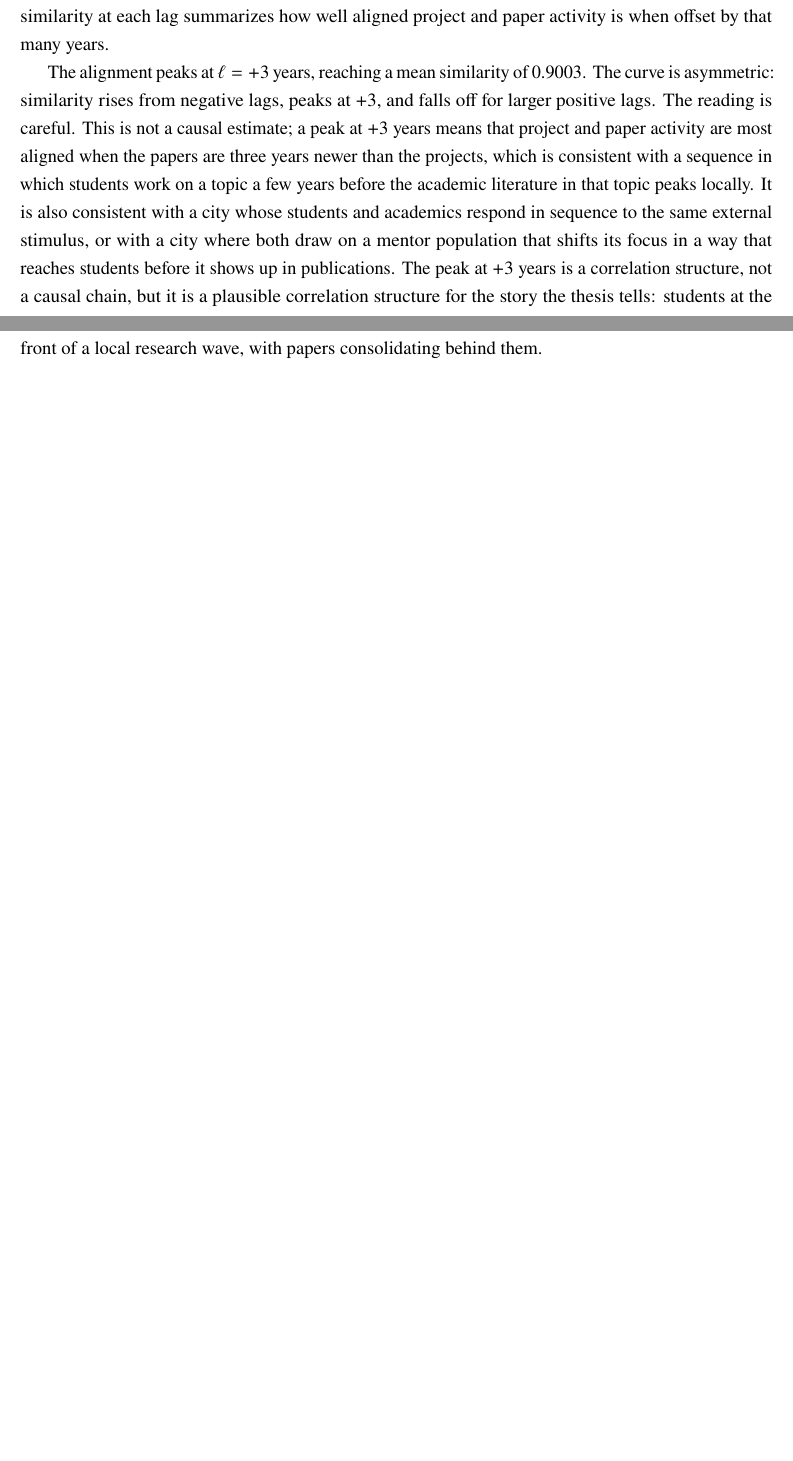
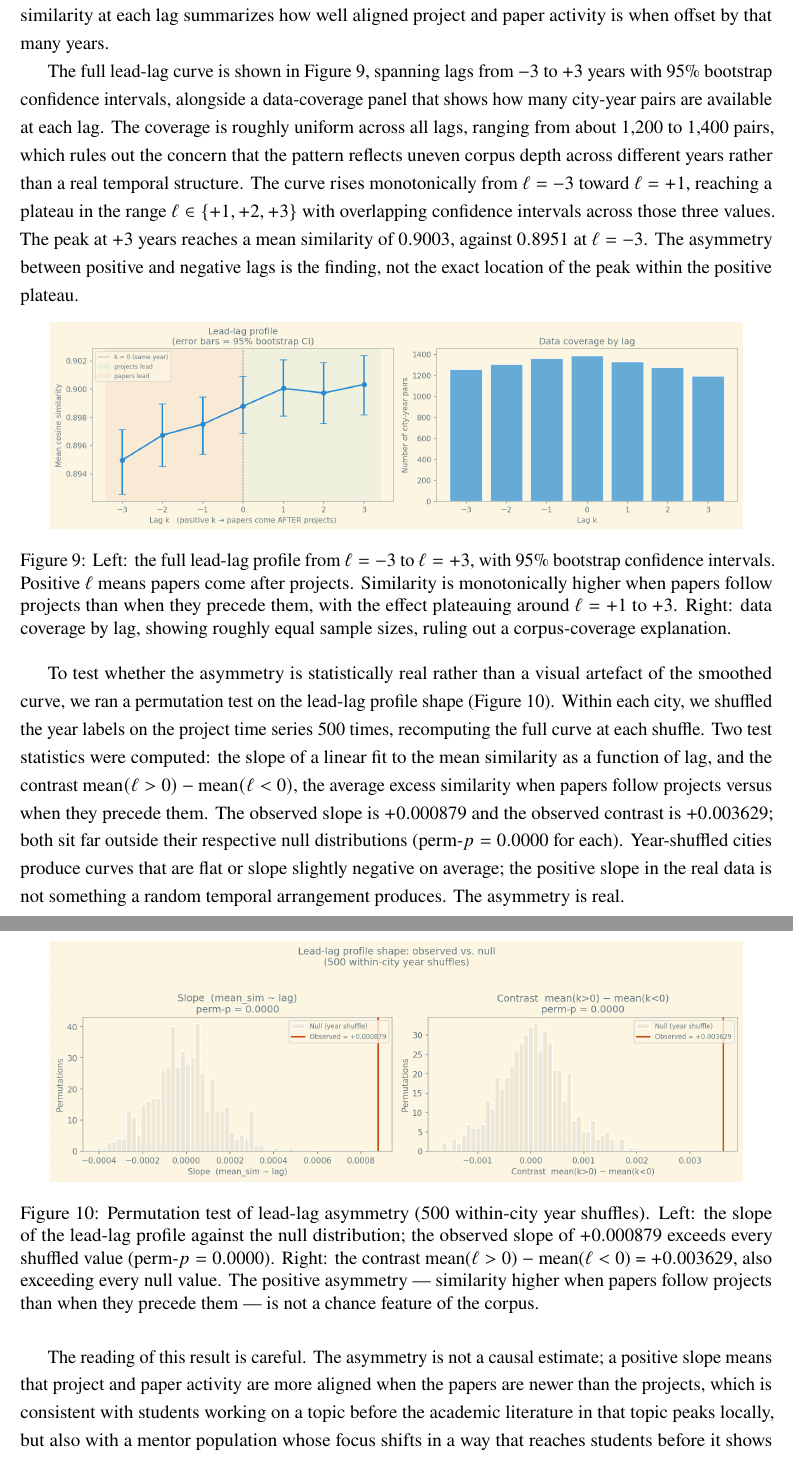
Before and after one commit to Zer0Juice/synbiomap, a LaTeX document (manuscript/gametime_draft.tex): two parts of pages 41 and 42 of 56 before the commit and two parts of pages 42 and 43 of 57 after it, joined at a grey line, cut so that both start at the same text, the shorter picture padded with empty space. Compiled offline with pdfLaTeX.

Commit message:
Surface three-pair k-curve result and add both lead-lag figures
- k-curve: rewrite prose to explicitly call out all three pairs (project×paper, paper×patent, project×patent); project×patent never significant at any resolution; frame this as the ladder-structure finding, not just a robustness check; update caption to match
- Lead-lag: replace single-sentence summary with full treatment — add lead_lag_profile.png (full curve + coverage panel), note uniform coverage ruling out corpus-depth bias, describe the plateau at ℓ=+1 to +3
- Lead-lag: add lead_lag_permutation.png with formal asymmetry tests (slope perm-p=0.0000, contrast +0.003629 perm-p=0.0000); make the asymmetry statistically established rather than eyeballed
- Remove self-referential "frankGPT's sharpest criticism" from prose

Co-Authored-By: Claude Sonnet 4.6 <noreply@anthropic.com>

```diff
--- a/manuscript/gametime_draft.tex
+++ b/manuscript/gametime_draft.tex
@@ -621,9 +620,25 @@ accompanied by a small but significant rise in paper activity, once each city's
 
 The difference-in-differences result found a small dynamic coupling from one period to the next. A natural follow-up is whether that coupling has a preferred direction: do student projects tend to precede academic papers in the same subfield, or the reverse, and by how long? To probe this, we ran a lead-lag analysis across the city-topic cells with enough observations to fit a trend. For each lag $\ell$ (ranging from $-5$ to $+5$ years), we computed the average cosine similarity between a city's project activity in a topic at time $t$ and its paper activity in the same topic at time $t + \ell$. A positive $\ell$ means we are comparing projects against papers that come \textit{after} the projects; a negative $\ell$ means papers that come \textit{before}. The similarity at each lag summarizes how well aligned project and paper activity is when offset by that many years.
 
-The alignment peaks at $\ell = \statLeadlagBestLag{}$ years, reaching a mean similarity of
-\statLeadlagBestSim{}. The curve is asymmetric: similarity rises from negative lags, peaks
-at $+3$, and falls off for larger positive lags. The reading is careful. This is not a causal estimate; a peak at $+3$ years means that project and paper activity are most aligned when the papers are three years newer than the projects, which is consistent with a sequence in which students work on a topic a few years before the academic literature in that topic peaks locally. It is also consistent with a city whose students and academics respond in sequence to the same external stimulus, or with a city where both draw on a mentor population that shifts its focus in a way that reaches students before it shows up in publications. The peak at $+3$ years is a correlation structure, not a causal chain, but it is a plausible correlation structure for the story the thesis tells: students at the front of a local research wave, with papers consolidating behind them.
+The full lead-lag curve is shown in Figure~\ref{fig:leadlagprofile}, spanning lags from $-3$ to $+3$ years with 95\% bootstrap confidence intervals, alongside a data-coverage panel that shows how many city-year pairs are available at each lag. The coverage is roughly uniform across all lags, ranging from about 1,200 to 1,400 pairs, which rules out the concern that the pattern reflects uneven corpus depth across different years rather than a real temporal structure. The curve rises monotonically from $\ell = -3$ toward $\ell = +1$, reaching a plateau in the range $\ell \in \{+1, +2, +3\}$ with overlapping confidence intervals across those three values. The peak at $\statLeadlagBestLag{}$ years reaches a mean similarity of $\statLeadlagBestSim{}$, against $0.8951$ at $\ell = -3$. The asymmetry between positive and negative lags is the finding, not the exact location of the peak within the positive plateau.
+
+\begin{figure}[htbp]
+\centering
+\includegraphics[width=0.92\linewidth]{lead_lag_profile.png}
+\caption{Left: the full lead-lag profile from $\ell=-3$ to $\ell=+3$, with 95\% bootstrap confidence intervals. Positive $\ell$ means papers come after projects. Similarity is monotonically higher when papers follow projects than when they precede them, with the effect plateauing around $\ell=+1$ to $+3$. Right: data coverage by lag, showing roughly equal sample sizes, ruling out a corpus-coverage explanation.}
+\label{fig:leadlagprofile}
+\end{figure}
+
+To test whether the asymmetry is statistically real rather than a visual artefact of the smoothed curve, we ran a permutation test on the lead-lag profile shape (Figure~\ref{fig:leadlagperm}). Within each city, we shuffled the year labels on the project time series 500 times, recomputing the full curve at each shuffle. Two test statistics were computed: the slope of a linear fit to the mean similarity as a function of lag, and the contrast $\text{mean}(\ell > 0) - \text{mean}(\ell < 0)$, the average excess similarity when papers follow projects versus when they precede them. The observed slope is $+0.000879$ and the observed contrast is $+0.003629$; both sit far outside their respective null distributions (perm-$p = 0.0000$ for each). Year-shuffled cities produce curves that are flat or slope slightly negative on average; the positive slope in the real data is not something a random temporal arrangement produces. The asymmetry is real.
+
+\begin{figure}[htbp]
+\centering
+\includegraphics[width=0.92\linewidth]{lead_lag_permutation.png}
+\caption{Permutation test of lead-lag asymmetry (500 within-city year shuffles). Left: the slope of the lead-lag profile against the null distribution; the observed slope of $+0.000879$ exceeds every shuffled value (perm-$p=0.0000$). Right: the contrast mean($\ell>0$) $-$ mean($\ell<0$) = $+0.003629$, also exceeding every null value. The positive asymmetry — similarity higher when papers follow projects than when they precede them — is not a chance feature of the corpus.}
+\label{fig:leadlagperm}
+\end{figure}
+
+The reading of this result is careful. The asymmetry is not a causal estimate; a positive slope means that project and paper activity are more aligned when the papers are newer than the projects, which is consistent with students working on a topic before the academic literature in that topic peaks locally, but also with a mentor population whose focus shifts in a way that reaches students before it shows up in publications, or with a city that responds to an external event in the two registers at different speeds. The data cannot distinguish these explanations. What the permutation test establishes is that the asymmetry is not a statistical artefact: it survives 500 year-shuffles, and the corpus coverage is uniform across lags, so it is not a sampling bias. A lead structure like this is exactly what a causal story would leave behind, which is why it is informative, but it is a correlation structure, not a causal chain.
 
 Every result so far lives inside the semantic space, which invites one deep objection: what if the whole thing is an artifact of how SPECTER2 reads text? The model was trained on scientific abstracts, and it has learned, in ways we cannot fully interpret, to organize documents by their conceptual proximity. If it has learned a systematic bias, and the overlap measure simply reflects that bias, then all of our robustness checks would agree with each other for purely internal reasons, and we would have found nothing except a property of the model. The only clean way to rule this out is to check the semantic relatedness against something the model never touched.
 
```
Also changed, not shown: manuscript/gametime_draft.tex (7 more changed lines).
